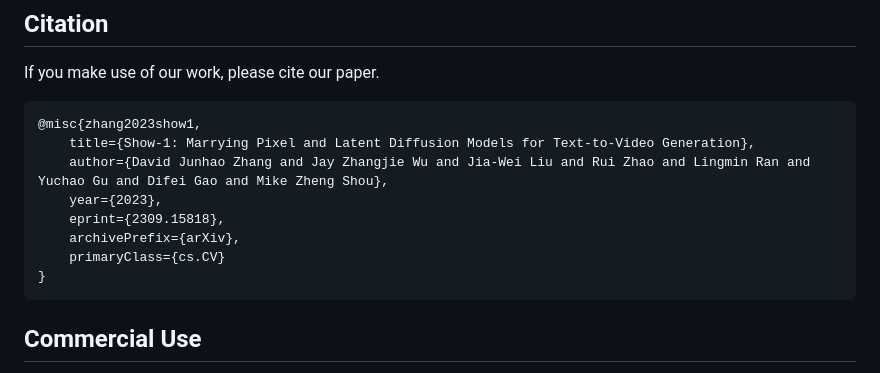
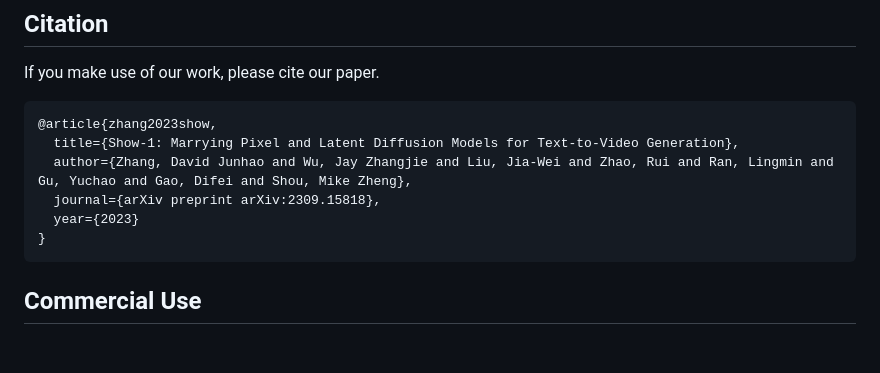
Before and after one commit to showlab/Show-1, a Markdown page: README.md, the part around the change. Rendered like a GitHub page; blank space fills up the shorter version.

````diff
--- a/README.md
+++ b/README.md
@@ -81,13 +81,11 @@ https://github.com/showlab/Show-1/assets/55792387/32242135-25a5-4757-b494-91bf31
 ## Citation
 If you make use of our work, please cite our paper.
 ```bibtex
-@misc{zhang2023show1,
-    title={Show-1: Marrying Pixel and Latent Diffusion Models for Text-to-Video Generation},
-    author={David Junhao Zhang and Jay Zhangjie Wu and Jia-Wei Liu and Rui Zhao and Lingmin Ran and Yuchao Gu and Difei Gao and Mike Zheng Shou},
-    year={2023},
-    eprint={2309.15818},
-    archivePrefix={arXiv},
-    primaryClass={cs.CV}
+@article{zhang2023show,
+  title={Show-1: Marrying Pixel and Latent Diffusion Models for Text-to-Video Generation},
+  author={Zhang, David Junhao and Wu, Jay Zhangjie and Liu, Jia-Wei and Zhao, Rui and Ran, Lingmin and Gu, Yuchao and Gao, Difei and Shou, Mike Zheng},
+  journal={arXiv preprint arXiv:2309.15818},
+  year={2023}
 }
 ```
 
````
